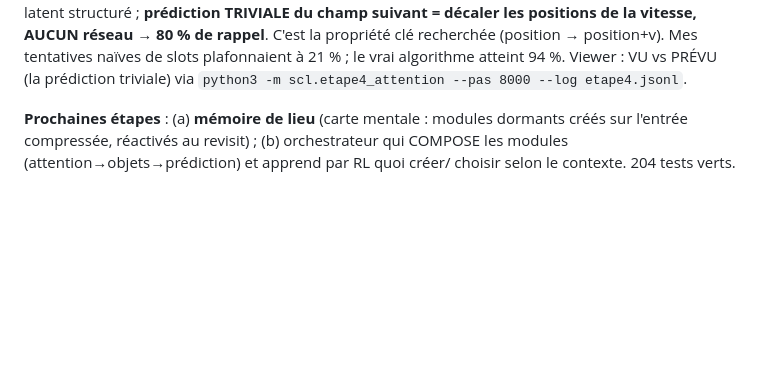
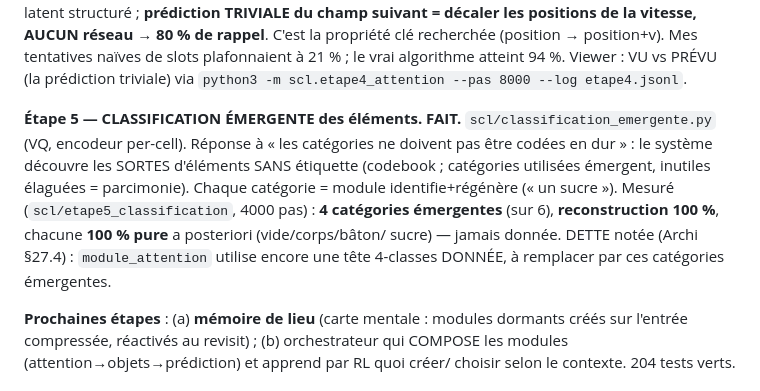
Before and after one commit to Etienne-Lamy/AGI-Claude, a Markdown page: STATUS.md, the part around the change. Drawn GitHub-style; blank space fills up the shorter version.

Commit message:
STATUS.md : étape 5 (classification émergente) — Co-Authored-By: Claude Sonnet 5 <noreply@anthropic.com>

```diff
--- a/STATUS.md
+++ b/STATUS.md
@@ -43,6 +43,15 @@ opaque, une décomposition en OBJETS (chaque slot masque un objet). Mesuré
 propriété clé recherchée (position → position+v). Mes tentatives naïves de slots
 plafonnaient à 21 % ; le vrai algorithme atteint 94 %. Viewer : VU vs PRÉVU (la
 prédiction triviale) via `python3 -m scl.etape4_attention --pas 8000 --log etape4.jsonl`.
+
+**Étape 5 — CLASSIFICATION ÉMERGENTE des éléments. FAIT.** `scl/classification_emergente.py`
+(VQ, encodeur per-cell). Réponse à « les catégories ne doivent pas être codées en dur » :
+le système découvre les SORTES d'éléments SANS étiquette (codebook ; catégories utilisées
+émergent, inutiles élaguées = parcimonie). Chaque catégorie = module identifie+régénère
+(« un sucre »). Mesuré (`scl/etape5_classification`, 4000 pas) : **4 catégories émergentes**
+(sur 6), **reconstruction 100 %**, chacune **100 % pure** a posteriori (vide/corps/bâton/
+sucre) — jamais donnée. DETTE notée (Archi §27.4) : `module_attention` utilise encore une
+tête 4-classes DONNÉE, à remplacer par ces catégories émergentes.
 
 **Prochaines étapes** : (a) **mémoire de lieu** (carte mentale : modules dormants
 créés sur l'entrée compressée, réactivés au revisit) ; (b) orchestrateur qui
```
